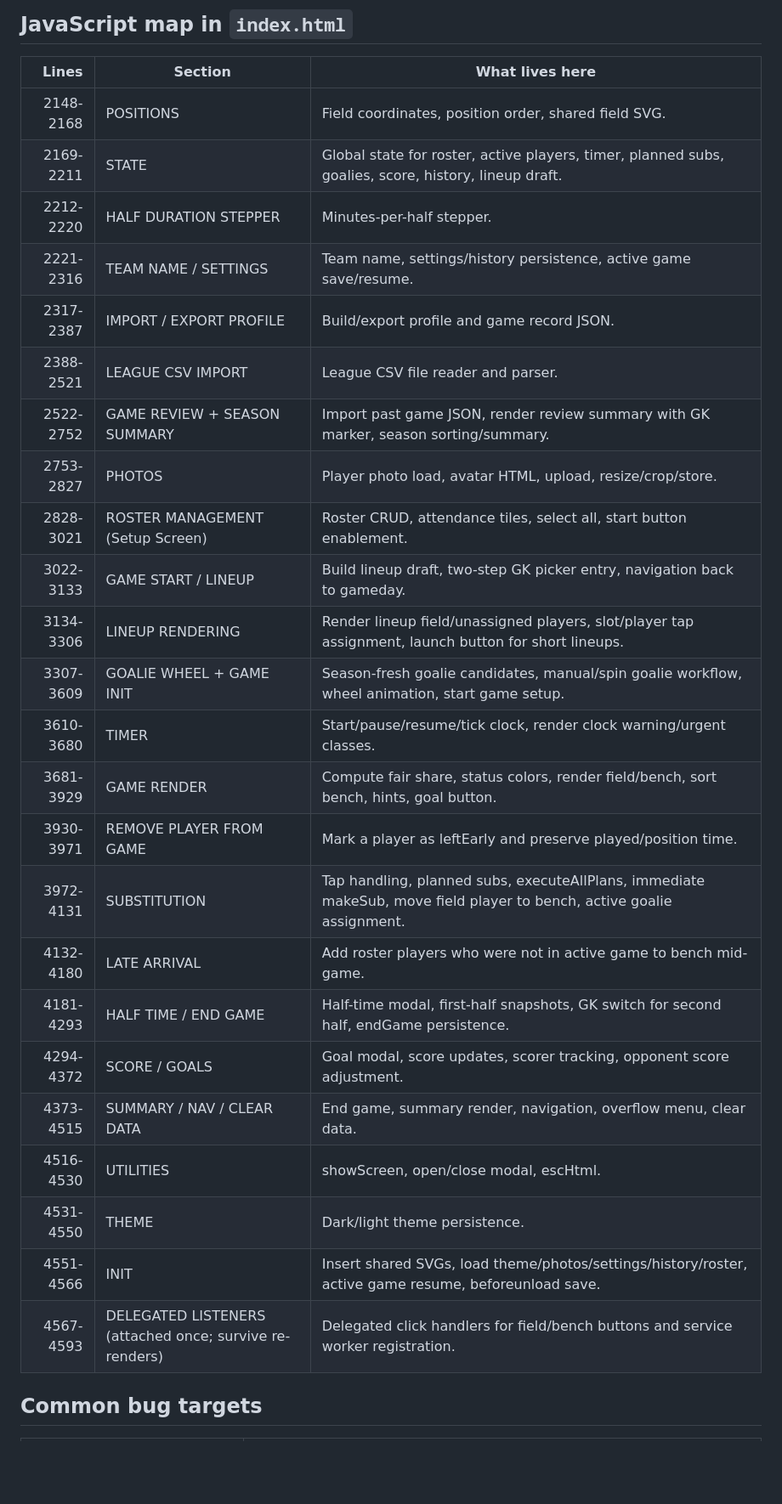
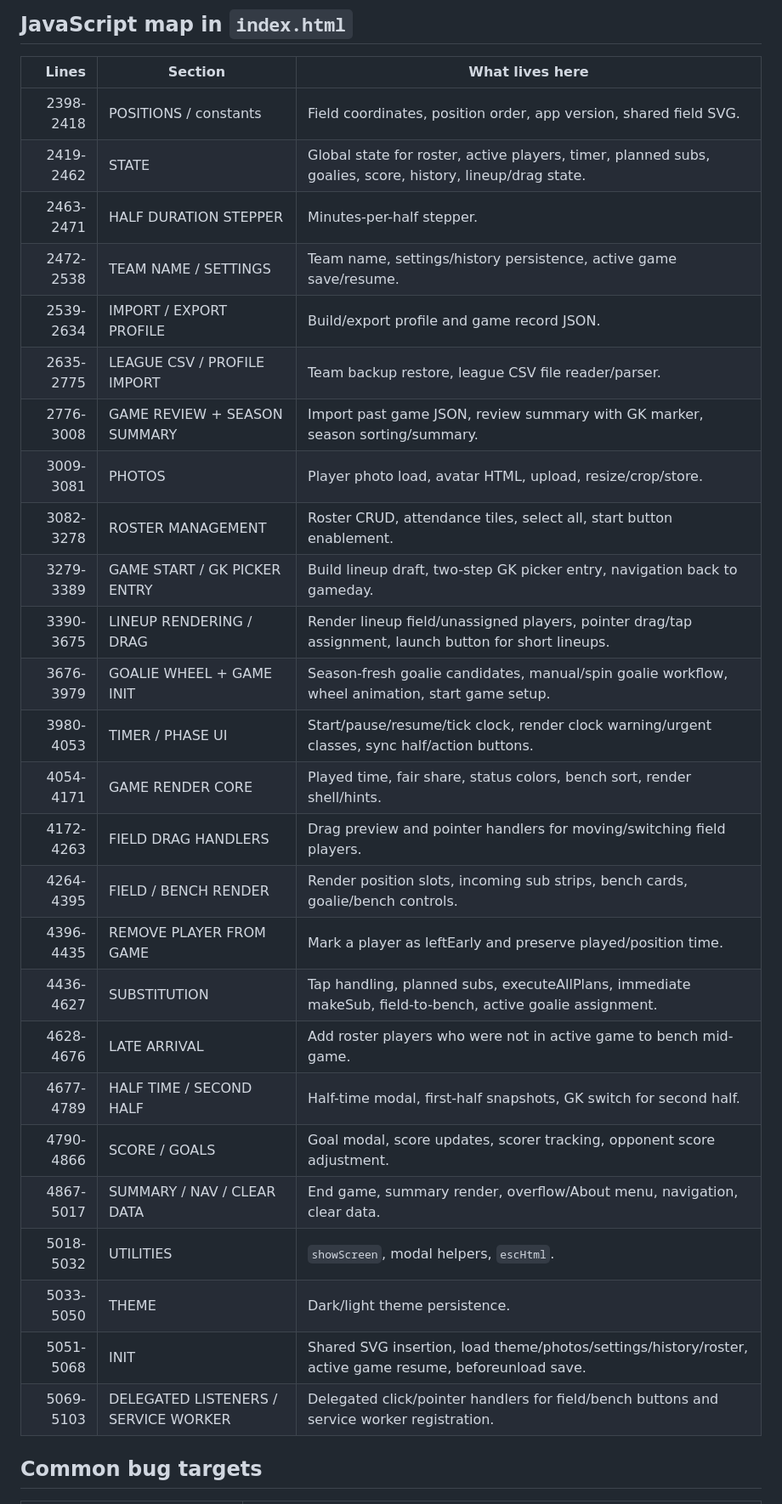
Before and after one commit to cowboyzx6/SoccerTeamManagement, a Markdown page: PROJECT_MAP.md, the part around one of its changes. Shown at 85% size. GitHub-like rendering; blank space fills up the shorter version.

Commit message:
Update project map

```diff
--- a/PROJECT_MAP.md
+++ b/PROJECT_MAP.md
@@ -64,30 +75,32 @@ There is no separate `review-screen` element. Game review imports are rendered t
 
 | Lines | Section | What lives here |
 |---:|---|---|
-| 2148-2168 | POSITIONS | Field coordinates, position order, shared field SVG. |
-| 2169-2211 | STATE | Global state for roster, active players, timer, planned subs, goalies, score, history, lineup draft. |
-| 2212-2220 | HALF DURATION STEPPER | Minutes-per-half stepper. |
-| 2221-2316 | TEAM NAME / SETTINGS | Team name, settings/history persistence, active game save/resume. |
-| 2317-2387 | IMPORT / EXPORT PROFILE | Build/export profile and game record JSON. |
-| 2388-2521 | LEAGUE CSV IMPORT | League CSV file reader and parser. |
-| 2522-2752 | GAME REVIEW + SEASON SUMMARY | Import past game JSON, render review summary with GK marker, season sorting/summary. |
-| 2753-2827 | PHOTOS | Player photo load, avatar HTML, upload, resize/crop/store. |
-| 2828-3021 | ROSTER MANAGEMENT (Setup Screen) | Roster CRUD, attendance tiles, select all, start button enablement. |
-| 3022-3133 | GAME START / LINEUP | Build lineup draft, two-step GK picker entry, navigation back to gameday. |
-| 3134-3306 | LINEUP RENDERING | Render lineup field/unassigned players, slot/player tap assignment, launch button for short lineups. |
-| 3307-3609 | GOALIE WHEEL + GAME INIT | Season-fresh goalie candidates, manual/spin goalie workflow, wheel animation, start game setup. |
-| 3610-3680 | TIMER | Start/pause/resume/tick clock, render clock warning/urgent classes. |
-| 3681-3929 | GAME RENDER | Compute fair share, status colors, render field/bench, sort bench, hints, goal button. |
-| 3930-3971 | REMOVE PLAYER FROM GAME | Mark a player as leftEarly and preserve played/position time. |
-| 3972-4131 | SUBSTITUTION | Tap handling, planned subs, executeAllPlans, immediate makeSub, move field player to bench, active goalie assignment. |
-| 4132-4180 | LATE ARRIVAL | Add roster players who were not in active game to bench mid-game. |
-| 4181-4293 | HALF TIME / END GAME | Half-time modal, first-half snapshots, GK switch for second half, endGame persistence. |
-| 4294-4372 | SCORE / GOALS | Goal modal, score updates, scorer tracking, opponent score adjustment. |
-| 4373-4515 | SUMMARY / NAV / CLEAR DATA | End game, summary render, navigation, overflow menu, clear data. |
-| 4516-4530 | UTILITIES | showScreen, open/close modal, escHtml. |
-| 4531-4550 | THEME | Dark/light theme persistence. |
-| 4551-4566 | INIT | Insert shared SVGs, load theme/photos/settings/history/roster, active game resume, beforeunload save. |
-| 4567-4593 | DELEGATED LISTENERS (attached once; survive re-renders) | Delegated click handlers for field/bench buttons and service worker registration. |
+| 2398-2418 | POSITIONS / constants | Field coordinates, position order, app version, shared field SVG. |
+| 2419-2462 | STATE | Global state for roster, active players, timer, planned subs, goalies, score, history, lineup/drag state. |
+| 2463-2471 | HALF DURATION STEPPER | Minutes-per-half stepper. |
+| 2472-2538 | TEAM NAME / SETTINGS | Team name, settings/history persistence, active game save/resume. |
+| 2539-2634 | IMPORT / EXPORT PROFILE | Build/export profile and game record JSON. |
+| 2635-2775 | LEAGUE CSV / PROFILE IMPORT | Team backup restore, league CSV file reader/parser. |
+| 2776-3008 | GAME REVIEW + SEASON SUMMARY | Import past game JSON, review summary with GK marker, season sorting/summary. |
+| 3009-3081 | PHOTOS | Player photo load, avatar HTML, upload, resize/crop/store. |
+| 3082-3278 | ROSTER MANAGEMENT | Roster CRUD, attendance tiles, select all, start button enablement. |
+| 3279-3389 | GAME START / GK PICKER ENTRY | Build lineup draft, two-step GK picker entry, navigation back to gameday. |
+| 3390-3675 | LINEUP RENDERING / DRAG | Render lineup field/unassigned players, pointer drag/tap assignment, launch button for short lineups. |
+| 3676-3979 | GOALIE WHEEL + GAME INIT | Season-fresh goalie candidates, manual/spin goalie workflow, wheel animation, start game setup. |
+| 3980-4053 | TIMER / PHASE UI | Start/pause/resume/tick clock, render clock warning/urgent classes, sync half/action buttons. |
+| 4054-4171 | GAME RENDER CORE | Played time, fair share, status colors, bench sort, render shell/hints. |
+| 4172-4263 | FIELD DRAG HANDLERS | Drag preview and pointer handlers for moving/switching field players. |
+| 4264-4395 | FIELD / BENCH RENDER | Render position slots, incoming sub strips, bench cards, goalie/bench controls. |
+| 4396-4435 | REMOVE PLAYER FROM GAME | Mark a player as leftEarly and preserve played/position time. |
+| 4436-4627 | SUBSTITUTION | Tap handling, planned subs, executeAllPlans, immediate makeSub, field-to-bench, active goalie assignment. |
+| 4628-4676 | LATE ARRIVAL | Add roster players who were not in active game to bench mid-game. |
+| 4677-4789 | HALF TIME / SECOND HALF | Half-time modal, first-half snapshots, GK switch for second half. |
+| 4790-4866 | SCORE / GOALS | Goal modal, score updates, scorer tracking, opponent score adjustment. |
+| 4867-5017 | SUMMARY / NAV / CLEAR DATA | End game, summary render, overflow/About menu, navigation, clear data. |
+| 5018-5032 | UTILITIES | `showScreen`, modal helpers, `escHtml`. |
+| 5033-5050 | THEME | Dark/light theme persistence. |
+| 5051-5068 | INIT | Shared SVG insertion, load theme/photos/settings/history/roster, active game resume, beforeunload save. |
+| 5069-5103 | DELEGATED LISTENERS / SERVICE WORKER | Delegated click/pointer handlers for field/bench buttons and service worker registration. |
 
 ## Common bug targets
 
```
Also changed, not shown: other parts of PROJECT_MAP.md (+107 -51 lines).
